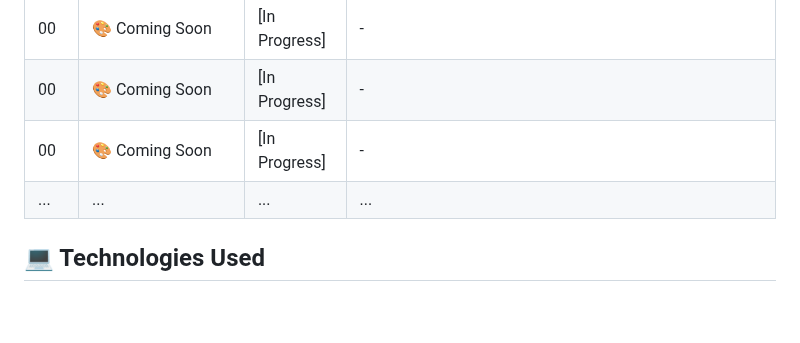
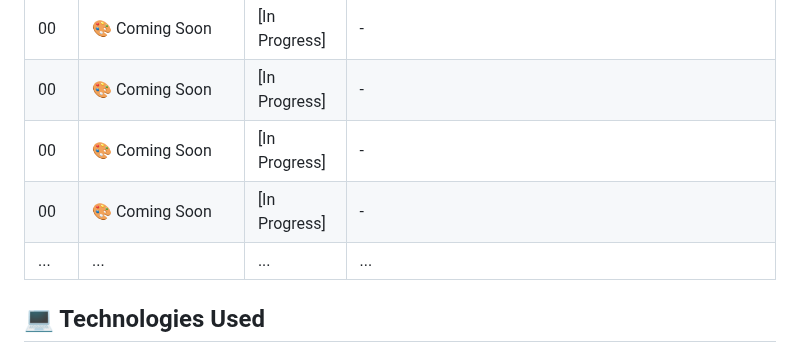
Before and after one commit to MohitXCode/30Days60Projects-HTML-CSS, a Markdown page: README.md, the part around the change. Drawn GitHub-style; blank space fills up the shorter version.

```diff
--- a/README.md
+++ b/README.md
@@ -106,6 +106,7 @@ Explore each project individually and view live demos to see them in action:
 | 00 | 🎨 Coming Soon | [In Progress] | - |
 | 00 | 🎨 Coming Soon | [In Progress] | - |
 | 00 | 🎨 Coming Soon | [In Progress] | - |
+| 00 | 🎨 Coming Soon | [In Progress] | - |
 | ... | ... | ... | ... |
 
 ## 💻 Technologies Used
```
